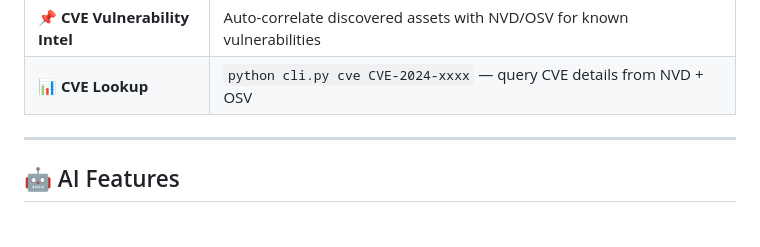
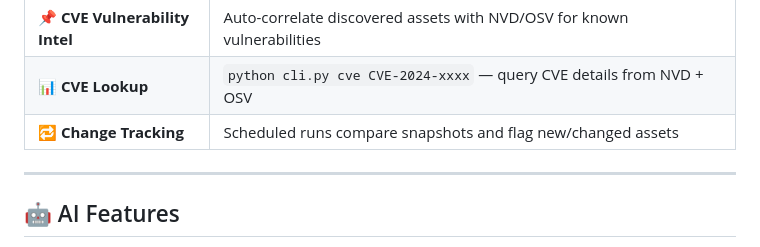
Before and after one commit to TrueFurina/passive-recon, a Markdown page: README.md, the part around the change. Rendered like a GitHub page.

Commit message:
docs: add change tracking feature row to README features table

```diff
--- a/README.md
+++ b/README.md
@@ -52,6 +52,7 @@ The system auto-infers the target domain, runs all 15 sources in parallel, and p
 | **🤖 AI Chat Query** | `python cli.py ask "What VPNs does Tsinghua have?"` — natural language asset search |
 | **📌 CVE Vulnerability Intel** | Auto-correlate discovered assets with NVD/OSV for known vulnerabilities |
 | **📊 CVE Lookup** | `python cli.py cve CVE-2024-xxxx` — query CVE details from NVD + OSV |
+| **🔁 Change Tracking** | Scheduled runs compare snapshots and flag new/changed assets |
 
 ---
 
```
